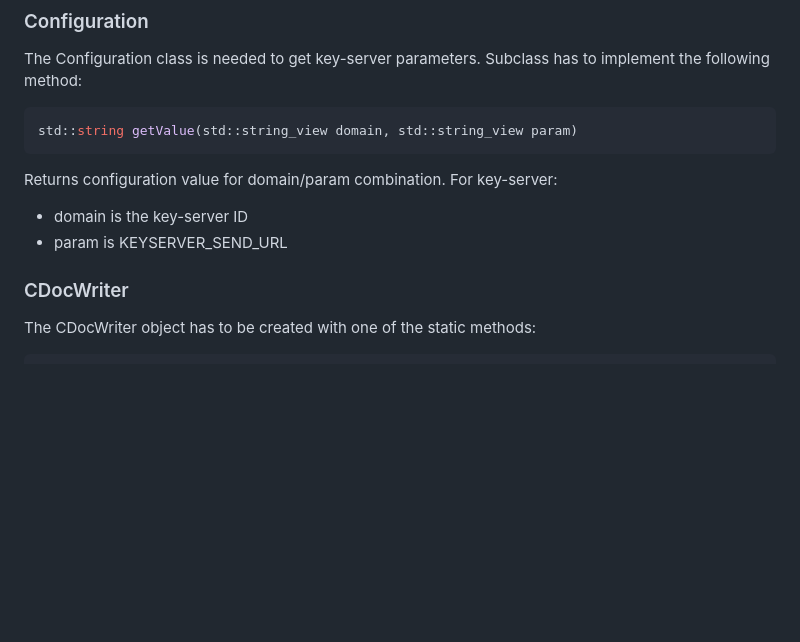
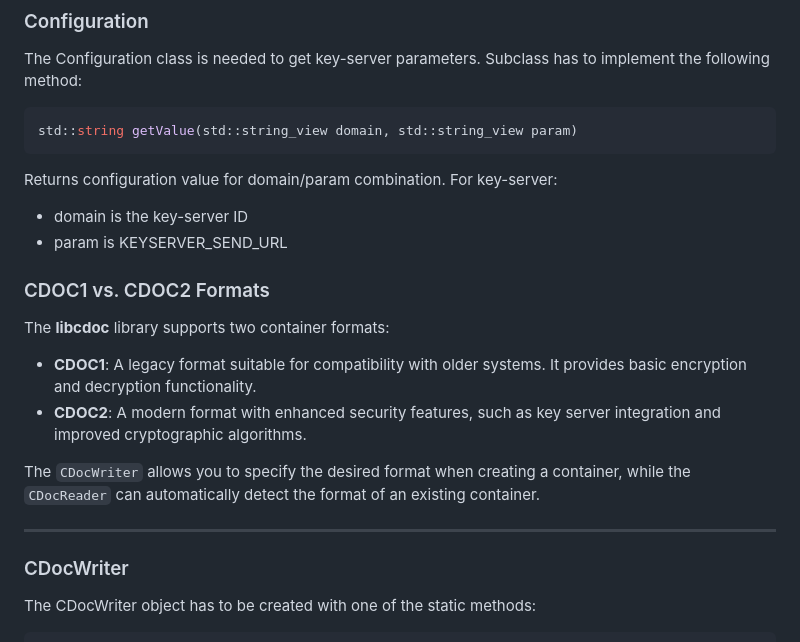
Before and after one commit to open-eid/libcdoc, a Markdown page: doc/usage.md, the part around one of its changes. GitHub-like rendering; blank space fills up the shorter version.

```diff
--- a/doc/usage.md
+++ b/doc/usage.md
@@ -75,6 +139,17 @@ Returns configuration value for domain/param combination. For key-server:
 
 - domain is the key-server ID
 - param is KEYSERVER_SEND_URL
+
+### CDOC1 vs. CDOC2 Formats
+
+The **libcdoc** library supports two container formats:
+
+- **CDOC1**: A legacy format suitable for compatibility with older systems. It provides basic encryption and decryption functionality.
+- **CDOC2**: A modern format with enhanced security features, such as key server integration and improved cryptographic algorithms.
+
+The `CDocWriter` allows you to specify the desired format when creating a container, while the `CDocReader` can automatically detect the format of an existing container.
+
+---
 
 ### CDocWriter
 
```
Also changed, not shown: other parts of doc/usage.md (+101 -2 lines).
